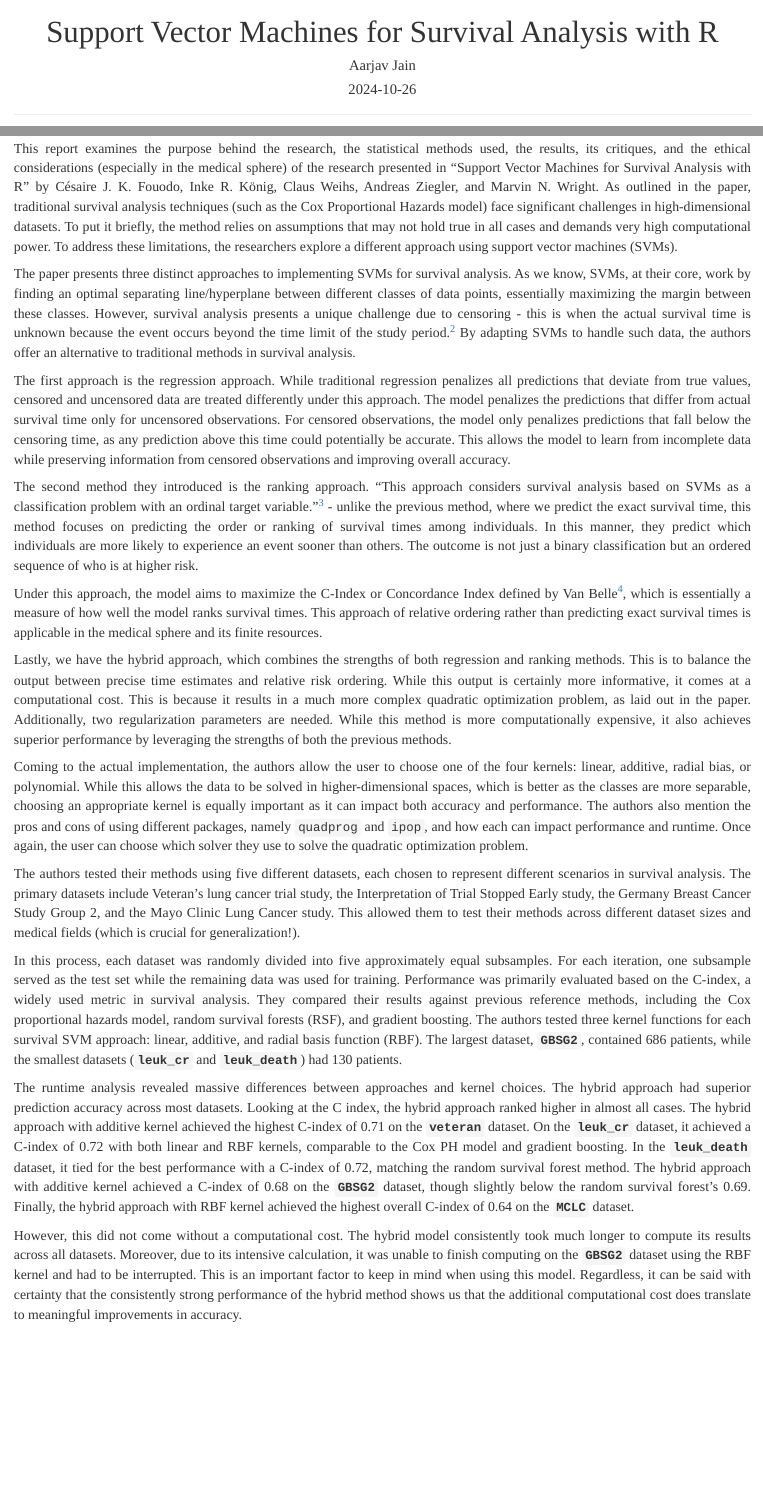
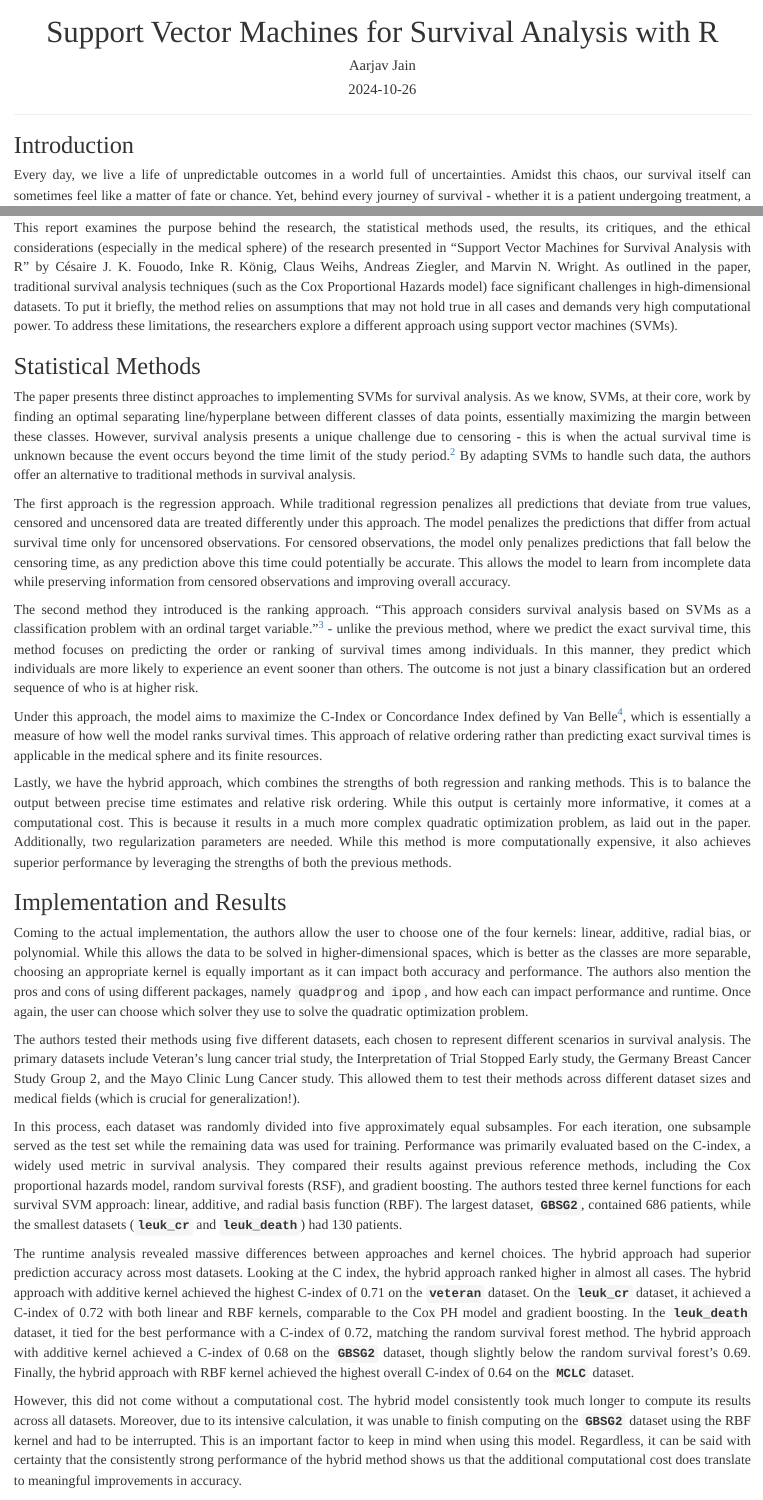
Before and after one commit to aarjavjain2002/stor390-midterm, an R Markdown document (Midterm Report.Rmd): the page in a window 1100 px wide, from its top, and a second part further down, joined at a grey line. Rendered offline with R 4.5, knitr and Pandoc, with nearby package versions.

Commit message:
midterm report 2

````diff
--- a/Midterm Report.Rmd
+++ b/Midterm Report.Rmd
@@ -17,17 +18,23 @@ body {
 }
 
 </style>
----
+```
+
+------------------------------------------------------------------------
 
 ```{r setup, include=FALSE}
 knitr::opts_chunk$set(echo = TRUE)
 ```
+
+## Introduction
 
 Every day, we live a life of unpredictable outcomes in a world full of uncertainties. Amidst this chaos, our survival itself can sometimes feel like a matter of fate or chance. Yet, behind every journey of survival - whether it is a patient undergoing treatment, a startup navigating its early years, or even a machine outlasting its warranty - lies a series of patterns that can be analyzed, leading to new insights. This statistical procedure, which is dedicated to examining and predicting the duration of time until a specific event (or multiple events) occurs, is known as survival analysis. Survival analysis is used with a binary or dichotomous outcome of interest[^1]: success and failure, life and loss, managing to finish a Netflix series before all my free trials run out. It provides a framework to predict and understand such outcomes across fields like healthcare, engineering, and finance. As *The Hunger Games* stated, "May the odds be ever in your favor." Luckily for us, survival analysis can help us understand those odds, not merely hope for them.
 
 [^1]: Huecker, Shreffler, Jacob. “Survival Analysis.” StatPearls [Internet]., U.S. National Library of Medicine, 22 May 2023, www.ncbi.nlm.nih.gov/books/NBK560604/.
 
 This report examines the purpose behind the research, the statistical methods used, the results, its critiques, and the ethical considerations (especially in the medical sphere) of the research presented in "Support Vector Machines for Survival Analysis with R" by Césaire J. K. Fouodo, Inke R. König, Claus Weihs, Andreas Ziegler, and Marvin N. Wright. As outlined in the paper, traditional survival analysis techniques (such as the Cox Proportional Hazards model) face significant challenges in high-dimensional datasets. To put it briefly, the method relies on assumptions that may not hold true in all cases and demands very high computational power. To address these limitations, the researchers explore a different approach using support vector machines (SVMs).
+
+## Statistical Methods
 
 The paper presents three distinct approaches to implementing SVMs for survival analysis. As we know, SVMs, at their core, work by finding an optimal separating line/hyperplane between different classes of data points, essentially maximizing the margin between these classes. However, survival analysis presents a unique challenge due to censoring - this is when the actual survival time is unknown because the event occurs beyond the time limit of the study period.[^2] By adapting SVMs to handle such data, the authors offer an alternative to traditional methods in survival analysis.
 
@@ -45,6 +52,8 @@ Under this approach, the model aims to maximize the C-Index or Concordance Index
 
 Lastly, we have the hybrid approach, which combines the strengths of both regression and ranking methods. This is to balance the output between precise time estimates and relative risk ordering. While this output is certainly more informative, it comes at a computational cost. This is because it results in a much more complex quadratic optimization problem, as laid out in the paper. Additionally, two regularization parameters are needed. While this method is more computationally expensive, it also achieves superior performance by leveraging the strengths of both the previous methods.
 
+## Implementation and Results
+
 Coming to the actual implementation, the authors allow the user to choose one of the four kernels: linear, additive, radial bias, or polynomial. While this allows the data to be solved in higher-dimensional spaces, which is better as the classes are more separable, choosing an appropriate kernel is equally important as it can impact both accuracy and performance. The authors also mention the pros and cons of using different packages, namely `quadprog` and `ipop`, and how each can impact performance and runtime. Once again, the user can choose which solver they use to solve the quadratic optimization problem.
 
 The authors tested their methods using five different datasets, each chosen to represent different scenarios in survival analysis. The primary datasets include Veteran's lung cancer trial study, the Interpretation of Trial Stopped Early study, the Germany Breast Cancer Study Group 2, and the Mayo Clinic Lung Cancer study. This allowed them to test their methods across different dataset sizes and medical fields (which is crucial for generalization!).
````
Also changed, not shown: Midterm-Report.html (added), Support Vector Machines for Survival Analysis with R.pdf, Midterm Report.Rmd (3 more changed lines).
